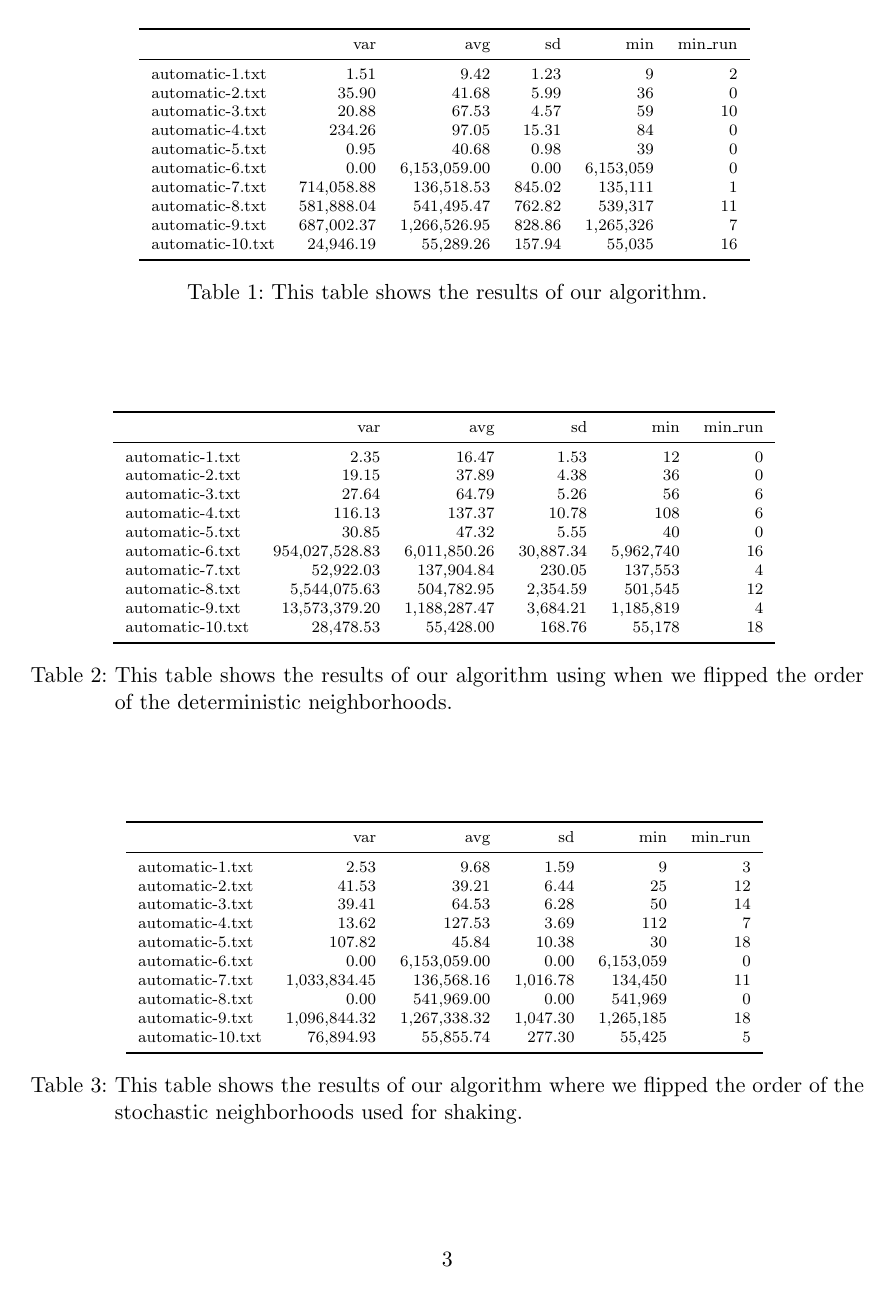
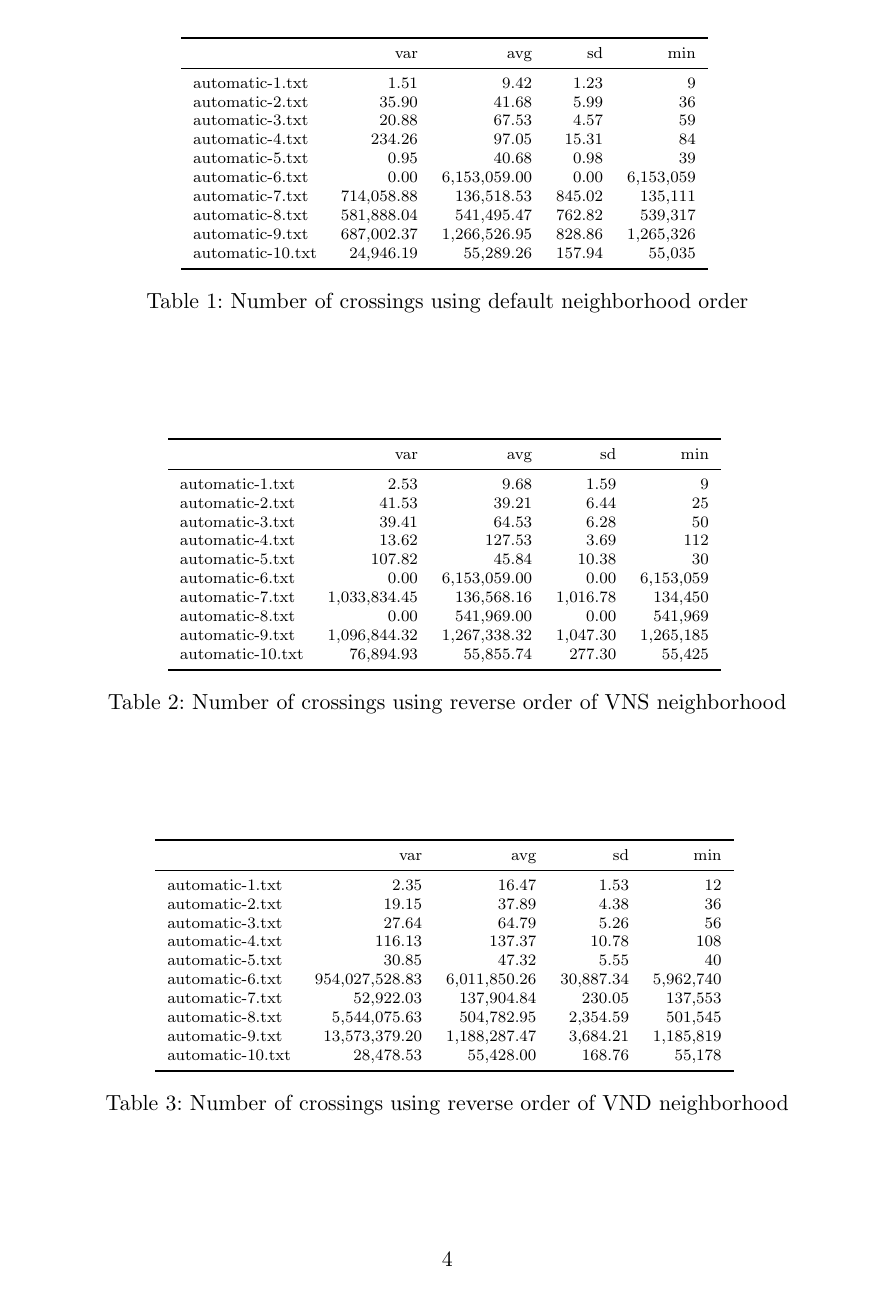
Before and after one commit to pew-heuopt/heuopt, a LaTeX document (src/report3/report3.tex, which reads src/report3/crossingsTab-det.tex, src/report3/crossingsTab-stoch-order.tex, src/report3/crossingsTab.tex): page 3 of 4 before the commit and page 4 of 5 after it. The pictures show the PDF file src/report3/report3.1chedk.pdf that the author committed with the source.

Commit message:
updated report.

```diff
--- a/src/report3/crossingsTab-det.tex
+++ b/src/report3/crossingsTab-det.tex
@@ -1,15 +1,15 @@
 % latex table generated in R 3.0.2 by xtable 1.7-4 package
-% Sat Nov 21 12:12:44 2015
-\begin{tabular}{lrrrrr}
-  \toprule  & var & avg & sd & min & min\_run \\
-  \midrule automatic-1.txt & 2.35 & 16.47 & 1.53 & 12 & 0 \\
-  automatic-2.txt & 19.15 & 37.89 & 4.38 & 36 & 0 \\
-  automatic-3.txt & 27.64 & 64.79 & 5.26 & 56 & 6 \\
-  automatic-4.txt & 116.13 & 137.37 & 10.78 & 108 & 6 \\
-  automatic-5.txt & 30.85 & 47.32 & 5.55 & 40 & 0 \\
-  automatic-6.txt & 954,027,528.83 & 6,011,850.26 & 30,887.34 & 5,962,740 & 16 \\
-  automatic-7.txt & 52,922.03 & 137,904.84 & 230.05 & 137,553 & 4 \\
-  automatic-8.txt & 5,544,075.63 & 504,782.95 & 2,354.59 & 501,545 & 12 \\
-  automatic-9.txt & 13,573,379.20 & 1,188,287.47 & 3,684.21 & 1,185,819 & 4 \\
-  automatic-10.txt & 28,478.53 & 55,428.00 & 168.76 & 55,178 & 18 \\
+% Sat Nov 21 16:37:50 2015
+\begin{tabular}{lrrrr}
+  \toprule  & var & avg & sd & min \\
+  \midrule automatic-1.txt & 2.35 & 16.47 & 1.53 & 12 \\
+  automatic-2.txt & 19.15 & 37.89 & 4.38 & 36 \\
+  automatic-3.txt & 27.64 & 64.79 & 5.26 & 56 \\
+  automatic-4.txt & 116.13 & 137.37 & 10.78 & 108 \\
+  automatic-5.txt & 30.85 & 47.32 & 5.55 & 40 \\
+  automatic-6.txt & 954,027,528.83 & 6,011,850.26 & 30,887.34 & 5,962,740 \\
+  automatic-7.txt & 52,922.03 & 137,904.84 & 230.05 & 137,553 \\
+  automatic-8.txt & 5,544,075.63 & 504,782.95 & 2,354.59 & 501,545 \\
+  automatic-9.txt & 13,573,379.20 & 1,188,287.47 & 3,684.21 & 1,185,819 \\
+  automatic-10.txt & 28,478.53 & 55,428.00 & 168.76 & 55,178 \\
    \bottomrule \end{tabular}
--- a/src/report3/crossingsTab-stoch-order.tex
+++ b/src/report3/crossingsTab-stoch-order.tex
@@ -1,15 +1,15 @@
 % latex table generated in R 3.0.2 by xtable 1.7-4 package
-% Sat Nov 21 12:14:55 2015
-\begin{tabular}{lrrrrr}
-  \toprule  & var & avg & sd & min & min\_run \\
-  \midrule automatic-1.txt & 2.53 & 9.68 & 1.59 & 9 & 3 \\
-  automatic-2.txt & 41.53 & 39.21 & 6.44 & 25 & 12 \\
-  automatic-3.txt & 39.41 & 64.53 & 6.28 & 50 & 14 \\
-  automatic-4.txt & 13.62 & 127.53 & 3.69 & 112 & 7 \\
-  automatic-5.txt & 107.82 & 45.84 & 10.38 & 30 & 18 \\
-  automatic-6.txt & 0.00 & 6,153,059.00 & 0.00 & 6,153,059 & 0 \\
-  automatic-7.txt & 1,033,834.45 & 136,568.16 & 1,016.78 & 134,450 & 11 \\
-  automatic-8.txt & 0.00 & 541,969.00 & 0.00 & 541,969 & 0 \\
-  automatic-9.txt & 1,096,844.32 & 1,267,338.32 & 1,047.30 & 1,265,185 & 18 \\
-  automatic-10.txt & 76,894.93 & 55,855.74 & 277.30 & 55,425 & 5 \\
+% Sat Nov 21 16:37:50 2015
+\begin{tabular}{lrrrr}
+  \toprule  & var & avg & sd & min \\
+  \midrule automatic-1.txt & 2.53 & 9.68 & 1.59 & 9 \\
+  automatic-2.txt & 41.53 & 39.21 & 6.44 & 25 \\
+  automatic-3.txt & 39.41 & 64.53 & 6.28 & 50 \\
+  automatic-4.txt & 13.62 & 127.53 & 3.69 & 112 \\
+  automatic-5.txt & 107.82 & 45.84 & 10.38 & 30 \\
+  automatic-6.txt & 0.00 & 6,153,059.00 & 0.00 & 6,153,059 \\
+  automatic-7.txt & 1,033,834.45 & 136,568.16 & 1,016.78 & 134,450 \\
+  automatic-8.txt & 0.00 & 541,969.00 & 0.00 & 541,969 \\
+  automatic-9.txt & 1,096,844.32 & 1,267,338.32 & 1,047.30 & 1,265,185 \\
+  automatic-10.txt & 76,894.93 & 55,855.74 & 277.30 & 55,425 \\
    \bottomrule \end{tabular}
--- a/src/report3/crossingsTab.tex
+++ b/src/report3/crossingsTab.tex
@@ -1,15 +1,15 @@
 % latex table generated in R 3.0.2 by xtable 1.7-4 package
-% Sat Nov 21 12:12:19 2015
-\begin{tabular}{lrrrrr}
-  \toprule  & var & avg & sd & min & min\_run \\
-  \midrule automatic-1.txt & 1.51 & 9.42 & 1.23 & 9 & 2 \\
-  automatic-2.txt & 35.90 & 41.68 & 5.99 & 36 & 0 \\
-  automatic-3.txt & 20.88 & 67.53 & 4.57 & 59 & 10 \\
-  automatic-4.txt & 234.26 & 97.05 & 15.31 & 84 & 0 \\
-  automatic-5.txt & 0.95 & 40.68 & 0.98 & 39 & 0 \\
-  automatic-6.txt & 0.00 & 6,153,059.00 & 0.00 & 6,153,059 & 0 \\
-  automatic-7.txt & 714,058.88 & 136,518.53 & 845.02 & 135,111 & 1 \\
-  automatic-8.txt & 581,888.04 & 541,495.47 & 762.82 & 539,317 & 11 \\
-  automatic-9.txt & 687,002.37 & 1,266,526.95 & 828.86 & 1,265,326 & 7 \\
-  automatic-10.txt & 24,946.19 & 55,289.26 & 157.94 & 55,035 & 16 \\
+% Sat Nov 21 16:37:50 2015
+\begin{tabular}{lrrrr}
+  \toprule  & var & avg & sd & min \\
+  \midrule automatic-1.txt & 1.51 & 9.42 & 1.23 & 9 \\
+  automatic-2.txt & 35.90 & 41.68 & 5.99 & 36 \\
+  automatic-3.txt & 20.88 & 67.53 & 4.57 & 59 \\
+  automatic-4.txt & 234.26 & 97.05 & 15.31 & 84 \\
+  automatic-5.txt & 0.95 & 40.68 & 0.98 & 39 \\
+  automatic-6.txt & 0.00 & 6,153,059.00 & 0.00 & 6,153,059 \\
+  automatic-7.txt & 714,058.88 & 136,518.53 & 845.02 & 135,111 \\
+  automatic-8.txt & 581,888.04 & 541,495.47 & 762.82 & 539,317 \\
+  automatic-9.txt & 687,002.37 & 1,266,526.95 & 828.86 & 1,265,326 \\
+  automatic-10.txt & 24,946.19 & 55,289.26 & 157.94 & 55,035 \\
    \bottomrule \end{tabular}
--- a/src/report3/report3.tex
+++ b/src/report3/report3.tex
@@ -152,4 +155,3 @@ statistic evaluation over 30 runs.
 
 
 \paragraph{}
-Table~\ref{tab:resultsOverall} shows the number of crossings
@@ -180,2 +194,3 @@ in the previous exercise.
 
 
+\begin{table}[!H]
@@ -192,6 +200,24 @@ in the previous exercise.
 \caption{Number of crossings using default neighborhood order}
 \label{tab:resultsOverall}
 \end{table}
+
+\begin{table}[!H]
+  \centering
+  \scriptsize
+  \input{crossingsTab-stoch-order}
+\caption{Number of crossings using reverse order of VNS neighborhood}
+\label{tab:resultsVns}
+\end{table}
+
+\begin{table}[!H]
+  \centering
+  \scriptsize
+  \input{crossingsTab-det}
+\caption{Number of crossings using reverse order of VND neighborhood}
+\label{tab:resultsVnd}
+\end{table}
+
+\clearpage
 
 \begin{table}[H]
   \centering
@@ -201,11 +227,3 @@ in the previous exercise.
 \label{tab:Timing}
 \end{table}
 
-
-\paragraph{Order of the neighborhoods}
-
-We make two addittional experiments where we change the order of neighborhoods as defined
-in section \ref{neighborhood_orders}.
-
-
-\begin{table}[H]
@@ -232,5 +235,0 @@ Tables~\ref{tab:resultsVns} and ~\ref{tab:TimingVns} show the respective results
-the order of the VNS neighborhoods used for the shaking.
-
-\begin{table}[H]
-  \centering
-  \scriptsize
--- a/src/report3/timeTab-det-order.tex
+++ b/src/report3/timeTab-det-order.tex
@@ -1,4 +1 @@
 % latex table generated in R 3.0.2 by xtable 1.7-4 package
-% Sat Nov 21 12:27:58 2015
-\begin{tabular}{lrrrrr}
-  \toprule  & var & avg & sd & min & min\_run \\
@@ -15 +4,12 @@
+  \toprule  & var & avg & sd & min \\
+  \midrule automatic-1.txt & 0.00 & 0.01 & 0.00 & 0 \\
+  automatic-2.txt & 0.00 & 0.04 & 0.01 & 0 \\
+  automatic-3.txt & 0.12 & 0.74 & 0.35 & 0 \\
+  automatic-4.txt & 0.00 & 0.06 & 0.02 & 0 \\
+  automatic-5.txt & 0.00 & 0.08 & 0.01 & 0 \\
+  automatic-6.txt & 0.90 & 309.33 & 0.95 & 309 \\
+  automatic-7.txt & 0.00 & 301.15 & 0.01 & 301 \\
+  automatic-8.txt & 0.00 & 302.81 & 0.02 & 303 \\
+  automatic-9.txt & 0.06 & 303.22 & 0.24 & 303 \\
+  automatic-10.txt & 0.00 & 302.34 & 0.02 & 302 \\
    \bottomrule \end{tabular}
--- a/src/report3/timeTab-stoch-order.tex
+++ b/src/report3/timeTab-stoch-order.tex
@@ -1,4 +1 @@
 % latex table generated in R 3.0.2 by xtable 1.7-4 package
-% Sat Nov 21 12:28:08 2015
-\begin{tabular}{lrrrrr}
-  \toprule  & var & avg & sd & min & min\_run \\
@@ -15 +4,12 @@
+  \toprule  & var & avg & sd & min \\
+  \midrule automatic-1.txt & 0.00 & 0.02 & 0.00 & 0 \\
+  automatic-2.txt & 0.00 & 0.02 & 0.01 & 0 \\
+  automatic-3.txt & 0.22 & 0.74 & 0.47 & 0 \\
+  automatic-4.txt & 0.00 & 0.05 & 0.02 & 0 \\
+  automatic-5.txt & 0.00 & 0.12 & 0.04 & 0 \\
+  automatic-6.txt & 0.01 & 309.07 & 0.11 & 309 \\
+  automatic-7.txt & 894.86 & 275.49 & 29.91 & 216 \\
+  automatic-8.txt & 0.00 & 302.81 & 0.03 & 303 \\
+  automatic-9.txt & 0.06 & 303.23 & 0.24 & 303 \\
+  automatic-10.txt & 0.00 & 302.34 & 0.01 & 302 \\
    \bottomrule \end{tabular}
--- a/src/report3/timeTab.tex
+++ b/src/report3/timeTab.tex
@@ -1,4 +1 @@
 % latex table generated in R 3.0.2 by xtable 1.7-4 package
-% Sat Nov 21 12:27:58 2015
-\begin{tabular}{lrrrrr}
-  \toprule  & var & avg & sd & min & min\_run \\
@@ -15 +4,12 @@
+  \toprule  & var & avg & sd & min \\
+  \midrule automatic-1.txt & 0.00 & 0.03 & 0.00 & 0 \\
+  automatic-2.txt & 0.00 & 0.02 & 0.01 & 0 \\
+  automatic-3.txt & 0.05 & 0.61 & 0.22 & 0 \\
+  automatic-4.txt & 0.00 & 0.08 & 0.01 & 0 \\
+  automatic-5.txt & 0.00 & 0.06 & 0.01 & 0 \\
+  automatic-6.txt & 0.26 & 309.22 & 0.51 & 309 \\
+  automatic-7.txt & 712.56 & 277.61 & 26.69 & 228 \\
+  automatic-8.txt & 0.01 & 302.82 & 0.09 & 303 \\
+  automatic-9.txt & 0.00 & 303.16 & 0.06 & 303 \\
+  automatic-10.txt & 0.00 & 302.35 & 0.04 & 302 \\
    \bottomrule \end{tabular}
```
Also changed, not shown: src/report3/report3.1chedk.pdf, src/report3/report3.tex (118 more changed lines), src/report3/timeTab-det-order.tex (12 more changed lines), src/report3/timeTab-stoch-order.tex (12 more changed lines), src/report3/timeTab.tex (12 more changed lines).
